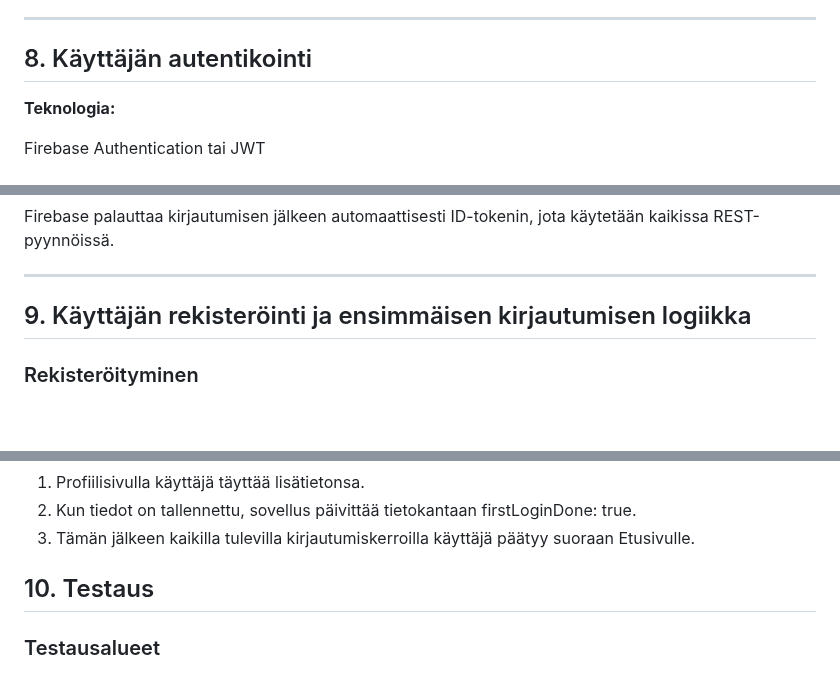
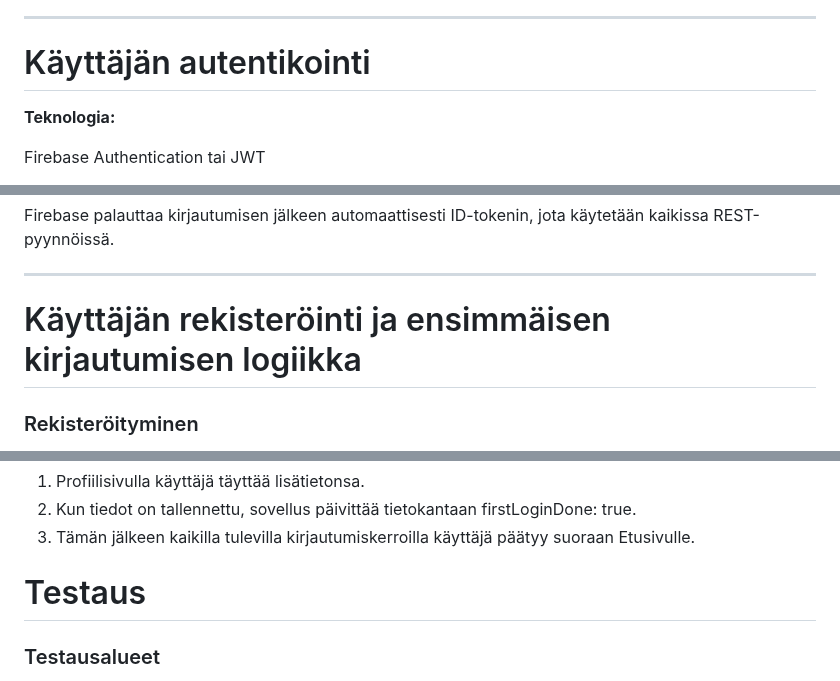
Before and after one commit to Ruokakomero/Ruokakomero-App, a Markdown page: README.md, 3 parts joined by grey strips. Rendered like a GitHub page; blank space fills up the shorter version.

```diff
--- a/README.md
+++ b/README.md
@@ -443,7 +441,7 @@ Sovellus ei lähetä henkilötietoja OpenAI:n palveluun. Ainoa API:lle välitett
 
 ---
 
-## 8. Käyttäjän autentikointi
+# Käyttäjän autentikointi
 
 **Teknologia:**
 
@@ -466,7 +464,7 @@ Firebase palauttaa kirjautumisen jälkeen automaattisesti ID-tokenin, jota käyt
 
 ---
 
-## 9. Käyttäjän rekisteröinti ja ensimmäisen kirjautumisen logiikka
+# Käyttäjän rekisteröinti ja ensimmäisen kirjautumisen logiikka
 
 
 ### Rekisteröityminen
@@ -491,7 +489,7 @@ Firebase palauttaa kirjautumisen jälkeen automaattisesti ID-tokenin, jota käyt
   2. Kun tiedot on tallennettu, sovellus päivittää tietokantaan firstLoginDone: true.
   3. Tämän jälkeen kaikilla tulevilla kirjautumiskerroilla käyttäjä päätyy suoraan Etusivulle.
 
-## 10. Testaus
+# Testaus
 
 ### Testausalueet
 - **Database Access Layer:**
```
Also changed, not shown: other parts of README.md (+23 -19 lines).
